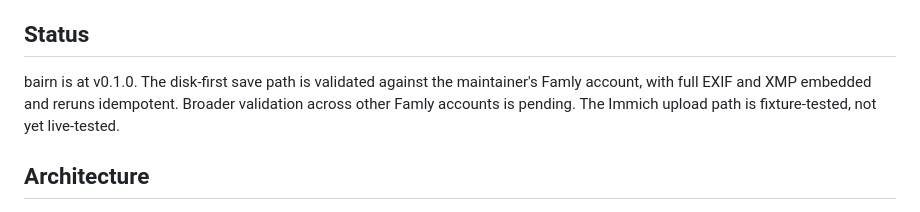
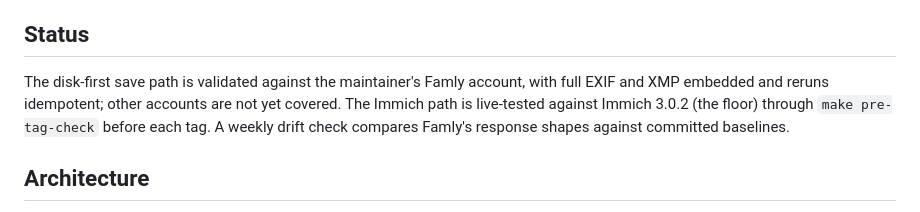
Before and after one commit to andrewdunndev/bairn, a Markdown page: README.md, the part around the change. Drawn GitHub-style.

Commit message:
docs: README status reflects the live Immich smoke and weekly drift check
Co-Authored-By: Claude Opus 5.5 (1M context) <noreply@anthropic.com>

```diff
--- a/README.md
+++ b/README.md
@@ -344,11 +344,12 @@ moves it is the operator's call.
 
 ## Status
 
-bairn is at v0.1.0. The disk-first save path is validated against
-the maintainer's Famly account, with full EXIF and XMP embedded and
-reruns idempotent. Broader validation across other Famly accounts
-is pending. The Immich upload path is fixture-tested, not yet
-live-tested.
+The disk-first save path is validated against the maintainer's Famly
+account, with full EXIF and XMP embedded and reruns idempotent; other
+accounts are not yet covered. The Immich path is live-tested against
+Immich 3.0.2 (the floor) through `make pre-tag-check` before each tag.
+A weekly drift check compares Famly's response shapes against
+committed baselines.
 
 ## Architecture
 
```
